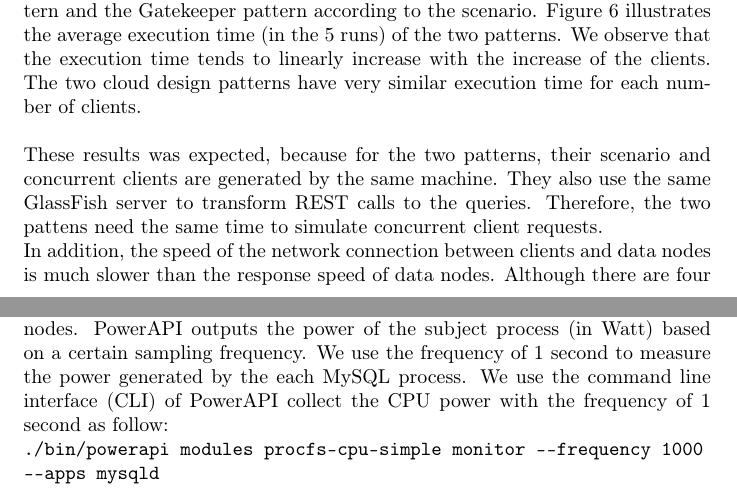
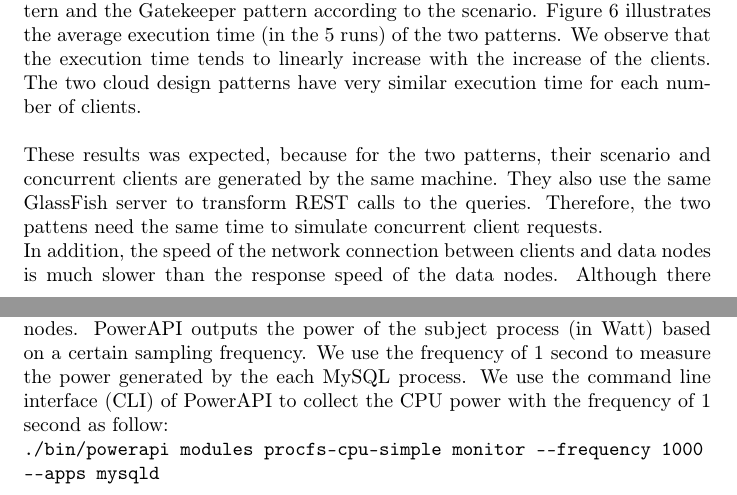
Before and after one commit to YJZhangChina/Cloud_pattern_project, a LaTeX document (report/TP3Report.tex): two parts of pages 10 and 11 of 15, joined at a grey line, cut so that both start at the same text. Compiled offline with pdfLaTeX.

Commit message:
Update Q6

```diff
--- a/report/TP3Report.tex
+++ b/report/TP3Report.tex
@@ -273,7 +273,7 @@ Table \ref{tab:ccp_performance} and Table \ref{tab:gatekeeper_performance} show
 
 These results was expected, because for the two patterns, their scenario and concurrent clients are generated by the same machine. They also use the same GlassFish server to transform REST calls to the queries. Therefore, the two pattens need the same time to simulate concurrent client requests.
 
-In addition, the speed of the network connection between clients and data nodes is much slower than the response speed of data nodes.
+In addition, the speed of the network connection between clients and data nodes is much slower than the response speed of the data nodes.
 Although there are four data nodes handling the SQL queries in the Competing consumers pattern, while there are only one data node handling the SQL queries in the Gatekeeper pattern, the total network connection time between clients and data nodes decides the execution time of our cloud service application.
 
 Hence, when the network connection becomes the bottleneck of the speed of the service, higher number of concurrent clients needs higher number of total requests, which requires a larger amount of time to be executed.
@@ -282,7 +282,7 @@ Hence, when the network connection becomes the bottleneck of the speed of the se
 \subsection{Setup}
 We also intend to compare the energy consumption of the Competing Consumers patterns against the Gatekeeper pattern. We use the same scenario and the same numbers of clients as in Section \ref{Q5}.\\
 
-We use a software-based energy measurement tool, PowerAPI \cite{noureddine2012preliminary}, to measure the energy consumption of the MySQL processes in terms of CPU in the data nodes. PowerAPI outputs the power of the subject process (in Watt) based on a certain sampling frequency. We use the frequency of 1 second to measure the power generated by the each MySQL process. We use the command line interface (CLI) of PowerAPI collect the CPU power with the frequency of 1 second as follow:
+We use a software-based energy measurement tool, PowerAPI \cite{noureddine2012preliminary}, to measure the energy consumption of the MySQL processes in terms of CPU in the data nodes. PowerAPI outputs the power of the subject process (in Watt) based on a certain sampling frequency. We use the frequency of 1 second to measure the power generated by the each MySQL process. We use the command line interface (CLI) of PowerAPI to collect the CPU power with the frequency of 1 second as follow:
 
 \texttt{./bin/powerapi modules procfs-cpu-simple monitor -{}-frequency 1000 \\-{}-apps mysqld}\\
 
```
